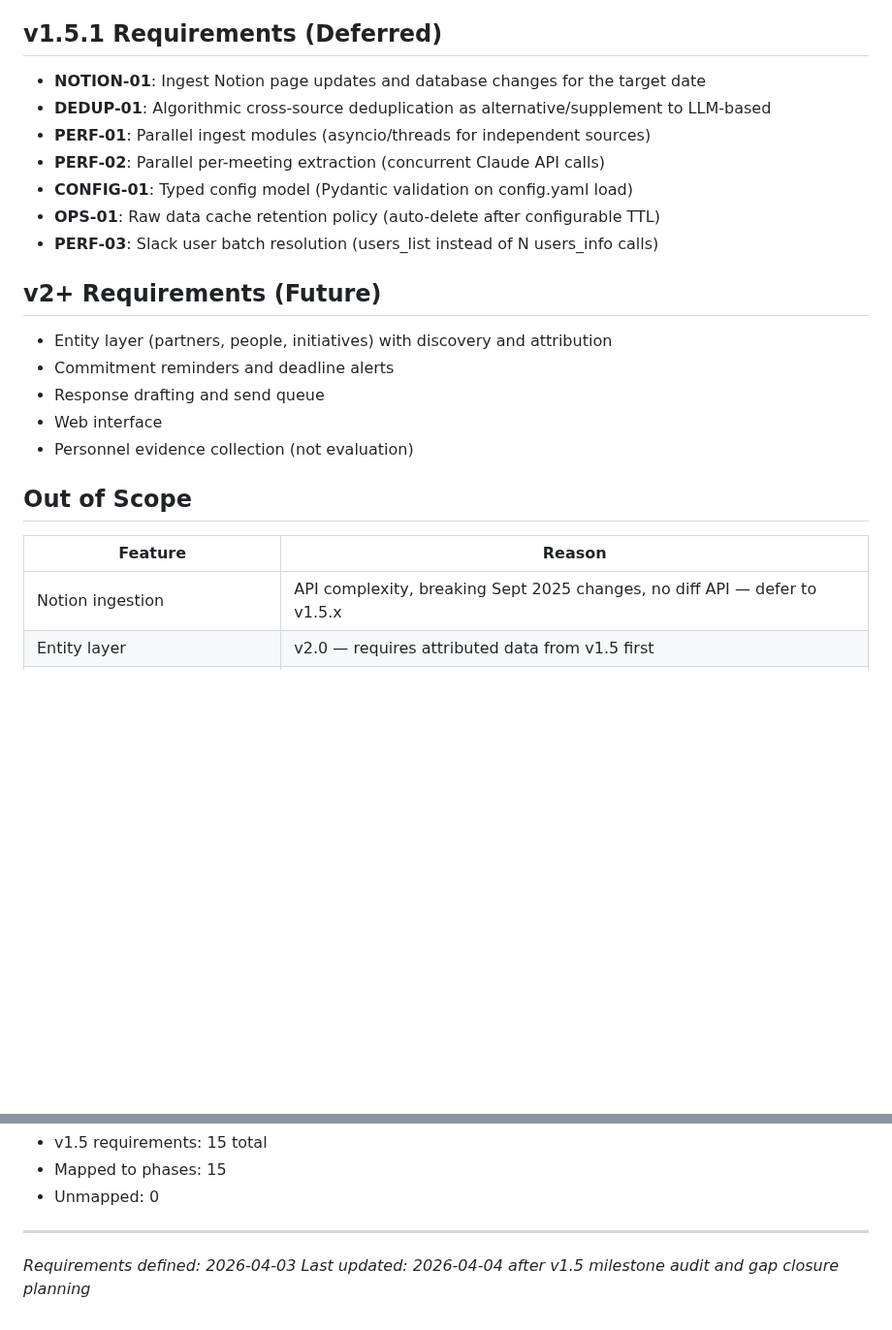
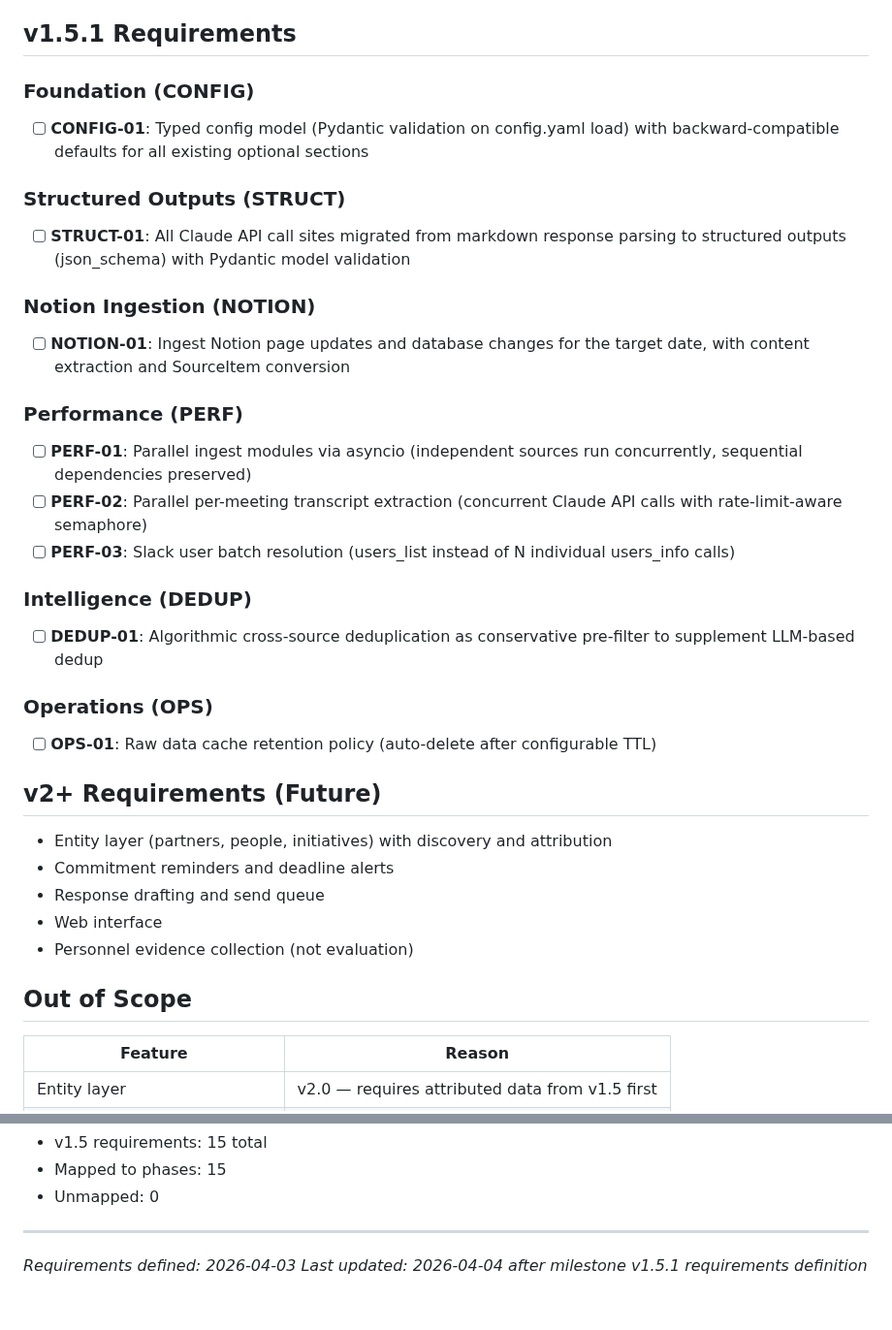
Before and after one commit to micah-boster/daily-summarizer, a Markdown page: .planning/REQUIREMENTS.md, 2 parts joined by grey strips. Shown at 97% size. GitHub-like rendering; blank space fills up the shorter version.

Commit message:
docs: define milestone v1.5.1 requirements (8 requirements)
Co-Authored-By: Claude Opus 4.6 (1M context) <noreply@anthropic.com>

```diff
--- a/.planning/REQUIREMENTS.md
+++ b/.planning/REQUIREMENTS.md
@@ -61,15 +61,33 @@
 - [x] **SYNTH-07**: Source attribution in all output ("per Slack #channel", "per HubSpot deal", "per Google Doc")
 - [x] **SYNTH-08**: Commitment deadlines extracted and structured (who/what/by-when) in synthesis output and JSON sidecar
 
-## v1.5.1 Requirements (Deferred)
+## v1.5.1 Requirements
 
-- **NOTION-01**: Ingest Notion page updates and database changes for the target date
-- **DEDUP-01**: Algorithmic cross-source deduplication as alternative/supplement to LLM-based
-- **PERF-01**: Parallel ingest modules (asyncio/threads for independent sources)
-- **PERF-02**: Parallel per-meeting extraction (concurrent Claude API calls)
-- **CONFIG-01**: Typed config model (Pydantic validation on config.yaml load)
-- **OPS-01**: Raw data cache retention policy (auto-delete after configurable TTL)
-- **PERF-03**: Slack user batch resolution (users_list instead of N users_info calls)
+### Foundation (CONFIG)
+
+- [ ] **CONFIG-01**: Typed config model (Pydantic validation on config.yaml load) with backward-compatible defaults for all existing optional sections
+
+### Structured Outputs (STRUCT)
+
+- [ ] **STRUCT-01**: All Claude API call sites migrated from markdown response parsing to structured outputs (json_schema) with Pydantic model validation
+
+### Notion Ingestion (NOTION)
+
+- [ ] **NOTION-01**: Ingest Notion page updates and database changes for the target date, with content extraction and SourceItem conversion
+
+### Performance (PERF)
+
+- [ ] **PERF-01**: Parallel ingest modules via asyncio (independent sources run concurrently, sequential dependencies preserved)
+- [ ] **PERF-02**: Parallel per-meeting transcript extraction (concurrent Claude API calls with rate-limit-aware semaphore)
+- [ ] **PERF-03**: Slack user batch resolution (users_list instead of N individual users_info calls)
+
+### Intelligence (DEDUP)
+
+- [ ] **DEDUP-01**: Algorithmic cross-source deduplication as conservative pre-filter to supplement LLM-based dedup
+
+### Operations (OPS)
+
+- [ ] **OPS-01**: Raw data cache retention policy (auto-delete after configurable TTL)
 
 ## v2+ Requirements (Future)
 
@@ -83,7 +101,6 @@
 
 | Feature | Reason |
 |---------|--------|
-| Notion ingestion | API complexity, breaking Sept 2025 changes, no diff API — defer to v1.5.x |
 | Entity layer | v2.0 — requires attributed data from v1.5 first |
 | Commitment reminders/alerts | v2.0 — v1.5 extracts and structures only |
 | Response drafting | v3.0 scope |
@@ -118,4 +135,4 @@
 
 ---
 *Requirements defined: 2026-04-03*
-*Last updated: 2026-04-04 after v1.5 milestone audit and gap closure planning*
+*Last updated: 2026-04-04 after milestone v1.5.1 requirements definition*
```
